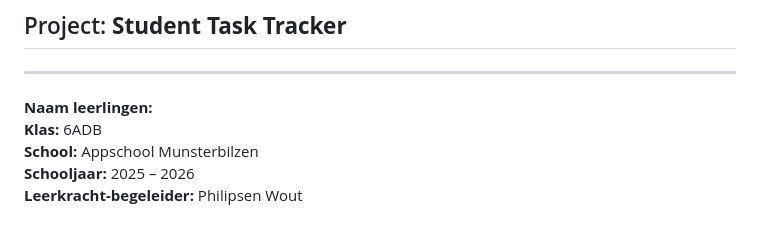
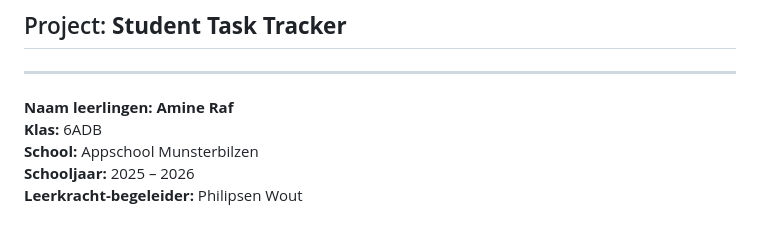
Before and after one commit to phlpsn88/GIP_Student_Task_Tracker, a Markdown page: docs/00_GIP_Student_Task_Tracker.md, the part around the change. Drawn GitHub-style.

Commit message:
main: namen toegevoegd

```diff
--- a/docs/00_GIP_Student_Task_Tracker.md
+++ b/docs/00_GIP_Student_Task_Tracker.md
@@ -3,7 +3,7 @@
 
 ---
 
-**Naam leerlingen:**
+**Naam leerlingen: Amine Raf**
 **Klas:** 6ADB
 **School:** Appschool Munsterbilzen
 **Schooljaar:** 2025 – 2026
```
